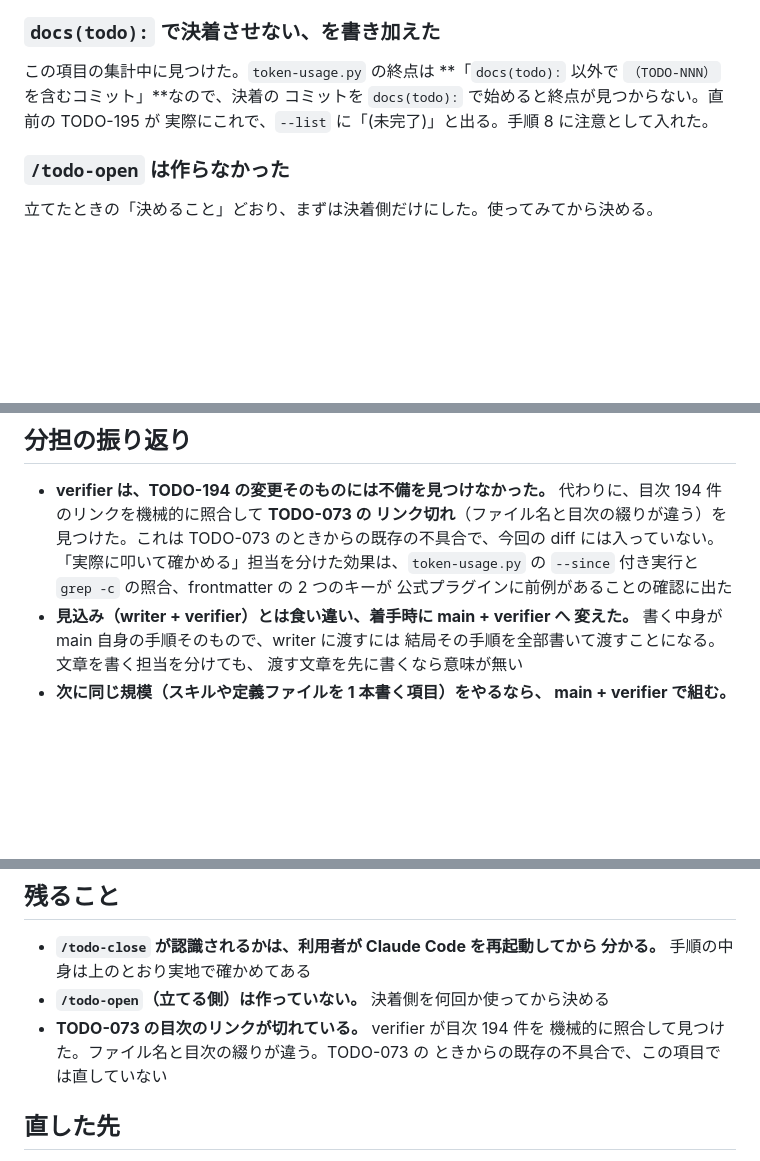
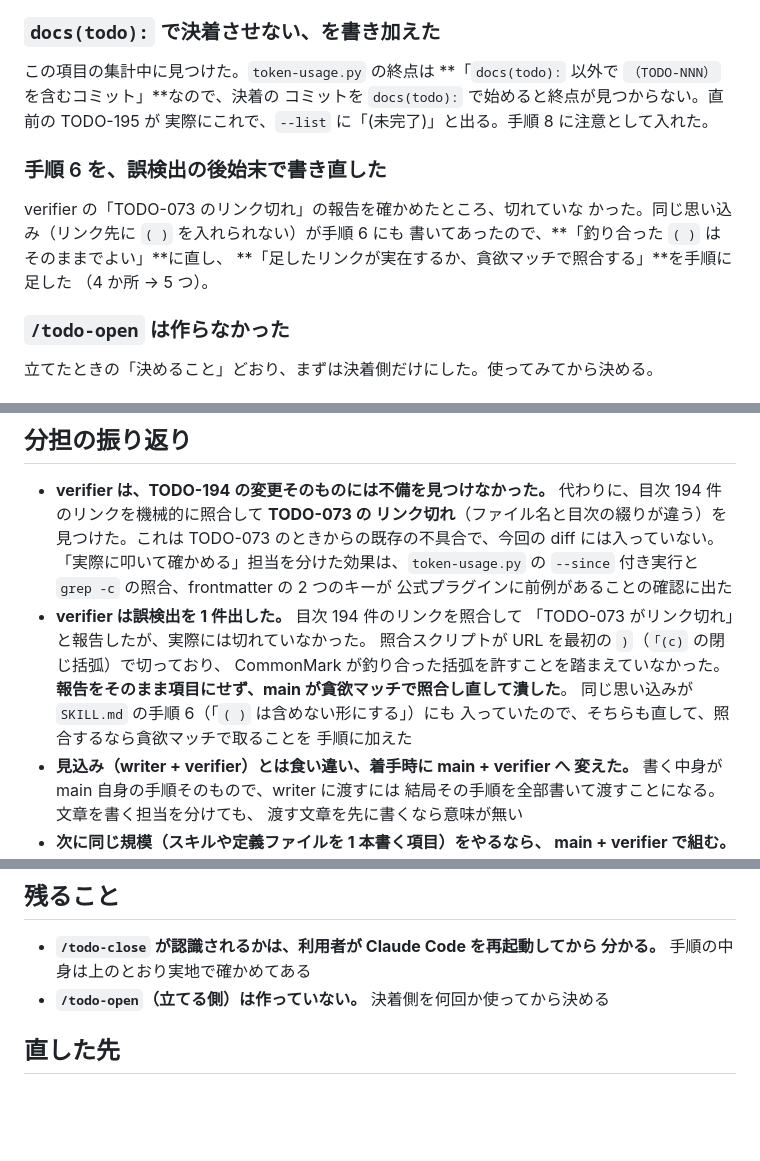
Before and after one commit to ytani01/ytsched, a Markdown page: archives/todo/TODO-194. 項目の決着処理を todo-close スキルにまとめる.md, 3 parts joined by grey strips. Drawn GitHub-style; blank space fills up the shorter version.

Commit message:
docs(claude): 目次リンクの括弧の扱いを直す（TODO-194）
verifier の「TODO-073 のリンク切れ」は誤検出だった。照合スクリプトが
URL を最初の ) で切っていたためで、CommonMark は釣り合った括弧を許す。

同じ思い込みが todo-close skill の手順 6 にも入っていたので直し、
「足したリンクを貪欲マッチで照合する」を手順に足した（~/.claude の 667a46a）。

Co-Authored-By: Claude Opus 5 <noreply@anthropic.com>
Claude-Session: https://claude.ai/code/session_01JRemBXTFUisYGW7x43pbDt

```diff
--- a/archives/todo/TODO-194. 項目の決着処理を todo-close スキルにまとめる.md
+++ b/archives/todo/TODO-194. 項目の決着処理を todo-close スキルにまとめる.md
@@ -68,6 +68,14 @@ ytsched 固有の事情（`mise run tokens`）は、スキル側では
 コミットを `docs(todo):` で始めると終点が見つからない。直前の TODO-195 が
 実際にこれで、`--list` に「(未完了)」と出る。手順 8 に注意として入れた。
 
+### 手順 6 を、誤検出の後始末で書き直した
+
+verifier の「TODO-073 のリンク切れ」の報告を確かめたところ、切れていな
+かった。同じ思い込み（リンク先に `( )` を入れられない）が手順 6 にも
+書いてあったので、**「釣り合った `( )` はそのままでよい」**に直し、
+**「足したリンクが実在するか、貪欲マッチで照合する」**を手順に足した
+（4 か所 → 5 つ）。
+
 ### `/todo-open` は作らなかった
 
 立てたときの「決めること」どおり、まずは決着側だけにした。使ってみてから決める。
@@ -97,6 +105,14 @@ verifier に、できあがった `archives/todo/` のファイルと `TODO.md`
   「実際に叩いて確かめる」担当を分けた効果は、`token-usage.py` の
   `--since` 付き実行と `grep -c` の照合、frontmatter の 2 つのキーが
   公式プラグインに前例があることの確認に出た
+- **verifier は誤検出を 1 件出した。** 目次 194 件のリンクを照合して
+  「TODO-073 がリンク切れ」と報告したが、実際には切れていなかった。
+  照合スクリプトが URL を最初の `)`（`「(c)` の閉じ括弧）で切っており、
+  CommonMark が釣り合った括弧を許すことを踏まえていなかった。
+  **報告をそのまま項目にせず、main が貪欲マッチで照合し直して潰した**。
+  同じ思い込みが `SKILL.md` の手順 6（「`( )` は含めない形にする」）にも
+  入っていたので、そちらも直して、照合するなら貪欲マッチで取ることを
+  手順に加えた
 - **見込み（writer + verifier）とは食い違い、着手時に main + verifier へ
   変えた。** 書く中身が main 自身の手順そのもので、writer に渡すには
   結局その手順を全部書いて渡すことになる。文章を書く担当を分けても、
@@ -112,9 +128,6 @@ verifier に、できあがった `archives/todo/` のファイルと `TODO.md`
 - **`/todo-close` が認識されるかは、利用者が Claude Code を再起動してから
   分かる。** 手順の中身は上のとおり実地で確かめてある
 - **`/todo-open`（立てる側）は作っていない。** 決着側を何回か使ってから決める
-- **TODO-073 の目次のリンクが切れている。** verifier が目次 194 件を
-  機械的に照合して見つけた。ファイル名と目次の綴りが違う。TODO-073 の
-  ときからの既存の不具合で、この項目では直していない
 
 ## 直した先
 
```
Also changed, not shown: 1 other file.
